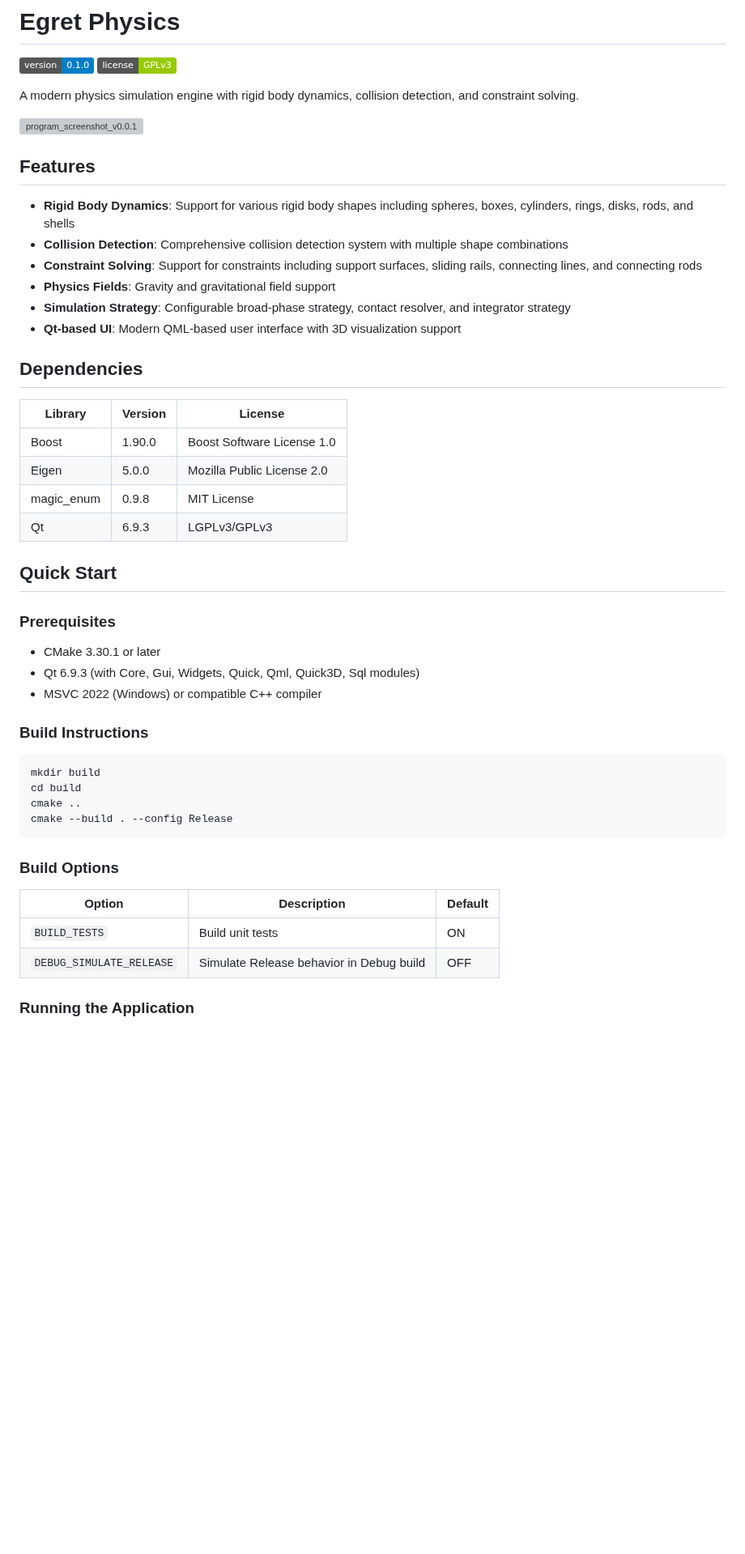
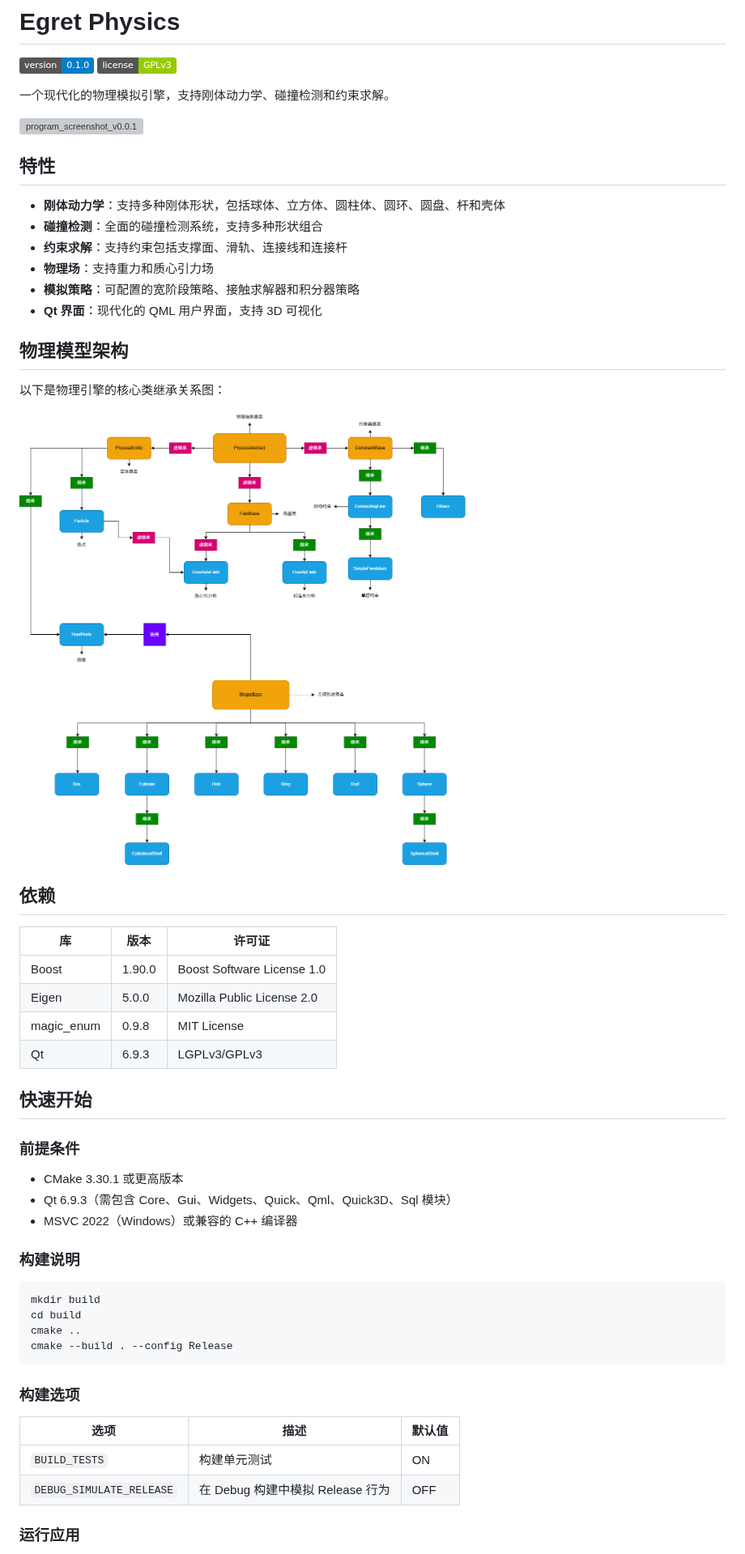
Before and after one commit to YJHScenery/Egret-Physics, a Markdown page: README.md, the part around one of its changes. Shown at 81% size. GitHub-like rendering; pictures changed too: README.assets/PhysicsModel_InheritanceChain.png (added); badges without logos; blank space fills up the shorter version; grey boxes are pictures that could not be loaded.

````diff
--- a/README.md
+++ b/README.md
@@ -3,37 +3,43 @@
 ![Version](https://img.shields.io/badge/version-0.1.0-blue.svg)
 ![License](https://img.shields.io/badge/license-GPLv3-green.svg)
 
-A modern physics simulation engine with rigid body dynamics, collision detection, and constraint solving.
+一个现代化的物理模拟引擎，支持刚体动力学、碰撞检测和约束求解。
 
 ![program_screenshot_v0.0.1](./README.assets/program_screenshot_v0.0.1.png)
 
-## Features
+## 特性
 
-- **Rigid Body Dynamics**: Support for various rigid body shapes including spheres, boxes, cylinders, rings, disks, rods, and shells
-- **Collision Detection**: Comprehensive collision detection system with multiple shape combinations
-- **Constraint Solving**: Support for constraints including support surfaces, sliding rails, connecting lines, and connecting rods
-- **Physics Fields**: Gravity and gravitational field support
-- **Simulation Strategy**: Configurable broad-phase strategy, contact resolver, and integrator strategy
-- **Qt-based UI**: Modern QML-based user interface with 3D visualization support
+- **刚体动力学**：支持多种刚体形状，包括球体、立方体、圆柱体、圆环、圆盘、杆和壳体
+- **碰撞检测**：全面的碰撞检测系统，支持多种形状组合
+- **约束求解**：支持约束包括支撑面、滑轨、连接线和连接杆
+- **物理场**：支持重力和质心引力场
+- **模拟策略**：可配置的宽阶段策略、接触求解器和积分器策略
+- **Qt 界面**：现代化的 QML 用户界面，支持 3D 可视化
 
-## Dependencies
+## 物理模型架构
 
-| Library | Version | License |
+以下是物理引擎的核心类继承关系图：
+
+![物理模型继承链](./README.assets/PhysicsModel_InheritanceChain.png)
+
+## 依赖
+
+| 库 | 版本 | 许可证 |
 |---------|---------|---------|
 | Boost | 1.90.0 | Boost Software License 1.0 |
 | Eigen | 5.0.0 | Mozilla Public License 2.0 |
 | magic_enum | 0.9.8 | MIT License |
 | Qt | 6.9.3 | LGPLv3/GPLv3 |
 
-## Quick Start
+## 快速开始
 
-### Prerequisites
+### 前提条件
 
-- CMake 3.30.1 or later
-- Qt 6.9.3 (with Core, Gui, Widgets, Quick, Qml, Quick3D, Sql modules)
-- MSVC 2022 (Windows) or compatible C++ compiler
+- CMake 3.30.1 或更高版本
+- Qt 6.9.3（需包含 Core、Gui、Widgets、Quick、Qml、Quick3D、Sql 模块）
+- MSVC 2022（Windows）或兼容的 C++ 编译器
 
-### Build Instructions
+### 构建说明
 
 ```bash
 mkdir build
@@ -42,12 +48,12 @@ cmake ..
 cmake --build . --config Release
 ```
 
-### Build Options
+### 构建选项
 
-| Option | Description | Default |
+| 选项 | 描述 | 默认值 |
 |--------|-------------|---------|
-| `BUILD_TESTS` | Build unit tests | ON |
-| `DEBUG_SIMULATE_RELEASE` | Simulate Release behavior in Debug build | OFF |
+| `BUILD_TESTS` | 构建单元测试 | ON |
+| `DEBUG_SIMULATE_RELEASE` | 在 Debug 构建中模拟 Release 行为 | OFF |
 
-### Running the Application
+### 运行应用
 
````
Also changed, not shown: other parts of README.md (+57 -57 lines), 4 other files.
